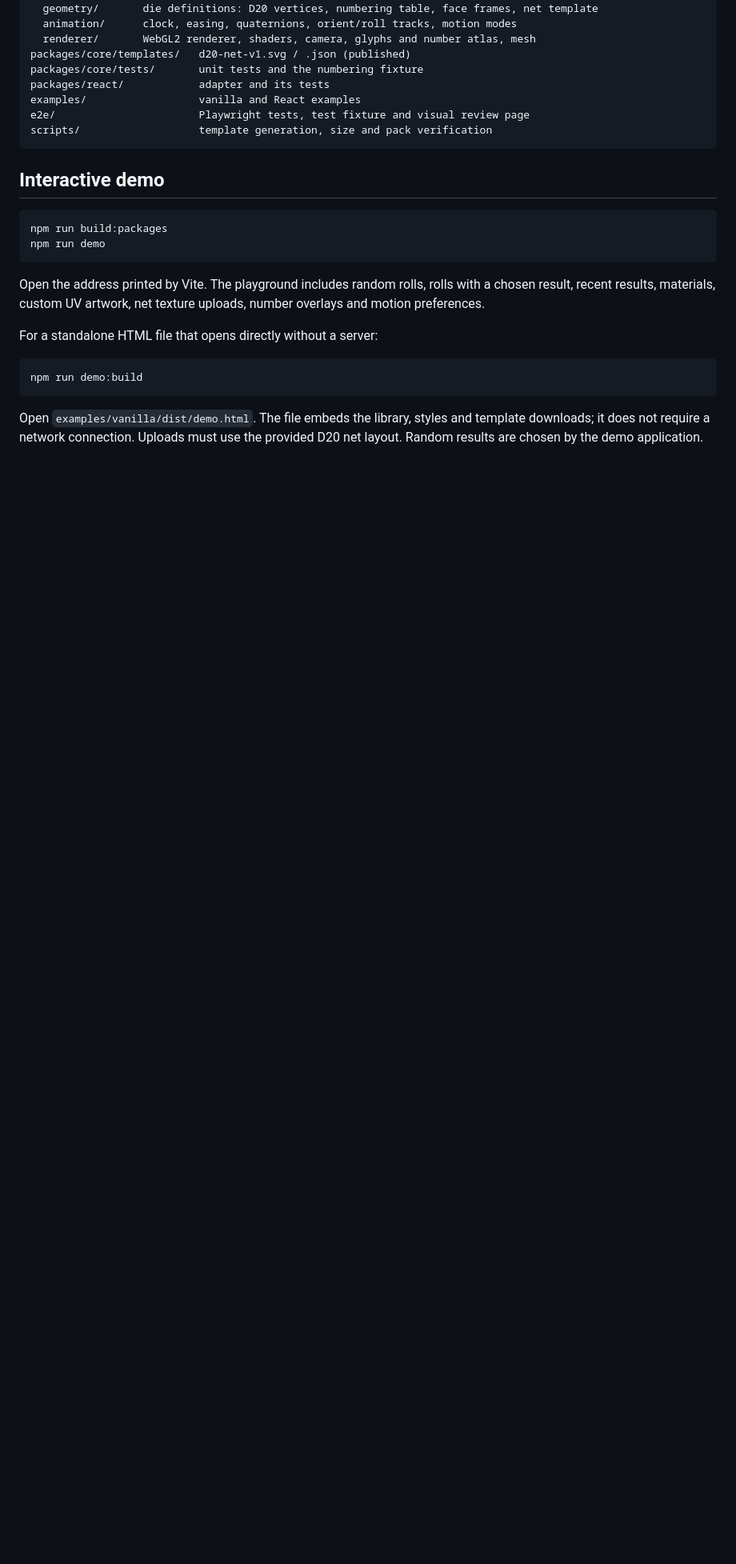
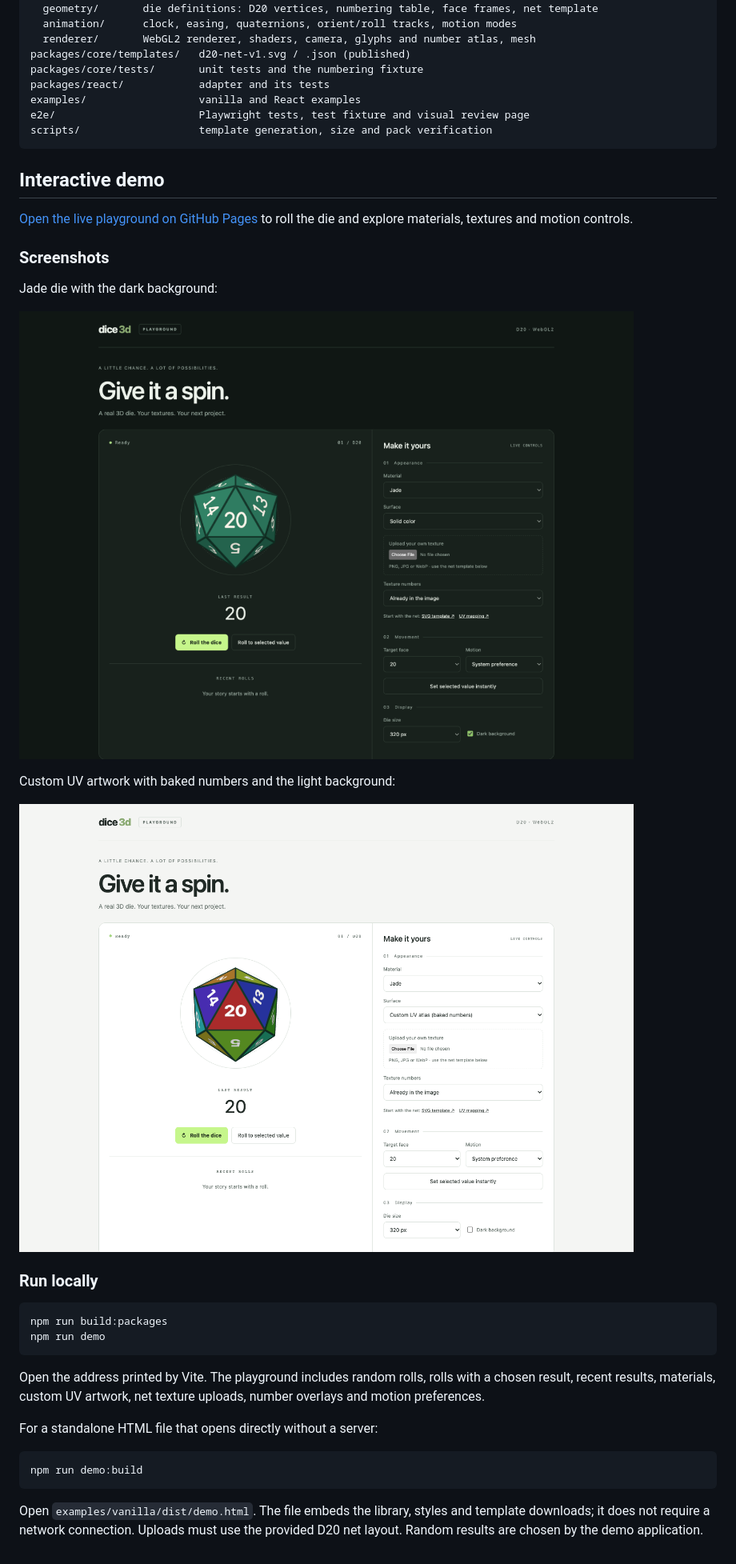
Before and after one commit to MichalZaawada/dice-3d, a Markdown page: README.md, the part around one of its changes. Shown at 80% size. GitHub-like rendering; pictures changed too: docs/images/demo-custom-texture.png (added), docs/images/demo-dark.png (added); blank space fills up the shorter version.

Commit message:
docs: add live demo link and screenshots

````diff
--- a/README.md
+++ b/README.md
@@ -63,6 +65,21 @@ scripts/                   template generation, size and pack verification
 
 ## Interactive demo
 
+[Open the live playground on GitHub Pages](https://michalzaawada.github.io/dice-3d/)
+to roll the die and explore materials, textures and motion controls.
+
+### Screenshots
+
+Jade die with the dark background:
+
+[![Demo with a jade D20, dark background and live controls](docs/images/demo-dark.png)](https://michalzaawada.github.io/dice-3d/)
+
+Custom UV artwork with baked numbers and the light background:
+
+[![Demo with a custom textured D20, light background and live controls](docs/images/demo-custom-texture.png)](https://michalzaawada.github.io/dice-3d/)
+
+### Run locally
+
 ```sh
 npm run build:packages
 npm run demo
````
Also changed, not shown: other parts of README.md (+2 -0 lines).
